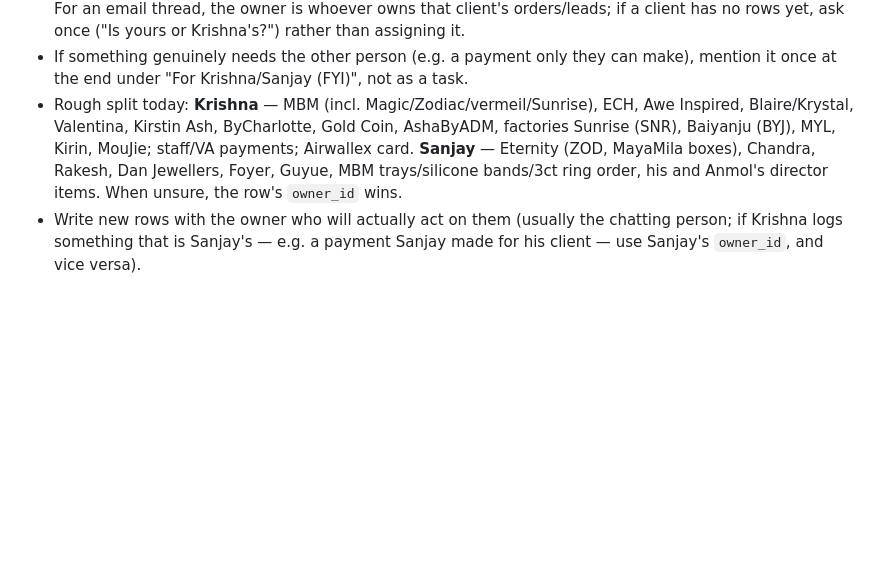
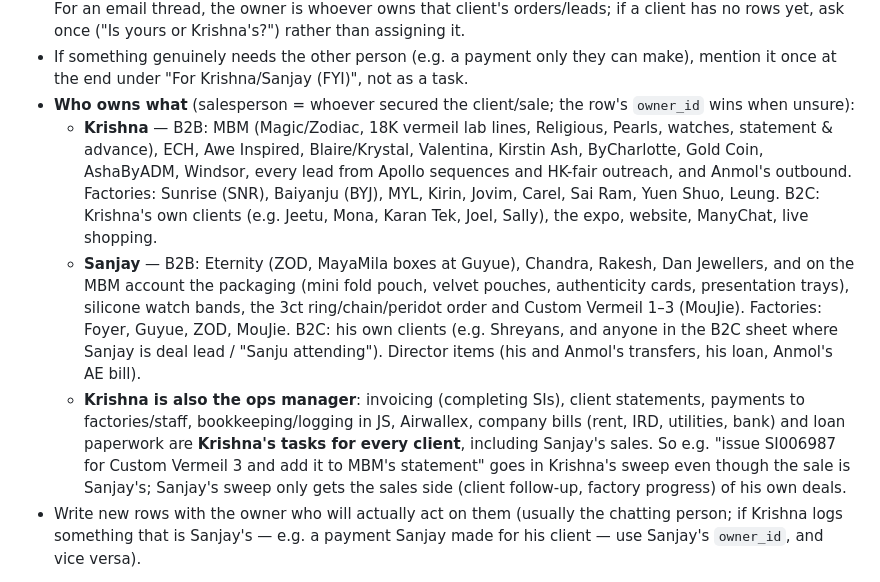
Before and after one commit to krishnakoff/sophiecreationsinternal, a Markdown page: CLAUDE.md, the part around the change. Drawn GitHub-style; blank space fills up the shorter version.

Commit message:
Record the confirmed Krishna/Sanjay split and Krishna's ops role
Co-Authored-By: Claude Opus 5.5 <noreply@anthropic.com>

```diff
--- a/CLAUDE.md
+++ b/CLAUDE.md
@@ -433,11 +433,26 @@ never send, draft, label, or trash.
   rather than assigning it.
 - If something genuinely needs the other person (e.g. a payment only they can make), mention it
   once at the end under "For Krishna/Sanjay (FYI)", not as a task.
-- Rough split today: **Krishna** — MBM (incl. Magic/Zodiac/vermeil/Sunrise), ECH, Awe Inspired,
-  Blaire/Krystal, Valentina, Kirstin Ash, ByCharlotte, Gold Coin, AshaByADM, factories Sunrise
-  (SNR), Baiyanju (BYJ), MYL, Kirin, MouJie; staff/VA payments; Airwallex card. **Sanjay** —
-  Eternity (ZOD, MayaMila boxes), Chandra, Rakesh, Dan Jewellers, Foyer, Guyue, MBM trays/silicone
-  bands/3ct ring order, his and Anmol's director items. When unsure, the row's `owner_id` wins.
+- **Who owns what** (salesperson = whoever secured the client/sale; the row's `owner_id` wins
+  when unsure):
+  - **Krishna** — B2B: MBM (Magic/Zodiac, 18K vermeil lab lines, Religious, Pearls, watches,
+    statement & advance), ECH, Awe Inspired, Blaire/Krystal, Valentina, Kirstin Ash, ByCharlotte,
+    Gold Coin, AshaByADM, Windsor, every lead from Apollo sequences and HK-fair outreach, and
+    Anmol's outbound. Factories: Sunrise (SNR), Baiyanju (BYJ), MYL, Kirin, Jovim, Carel, Sai Ram,
+    Yuen Shuo, Leung. B2C: Krishna's own clients (e.g. Jeetu, Mona, Karan Tek, Joel, Sally), the
+    expo, website, ManyChat, live shopping.
+  - **Sanjay** — B2B: Eternity (ZOD, MayaMila boxes at Guyue), Chandra, Rakesh, Dan Jewellers,
+    and on the MBM account the packaging (mini fold pouch, velvet pouches, authenticity cards,
+    presentation trays), silicone watch bands, the 3ct ring/chain/peridot order and Custom
+    Vermeil 1–3 (MouJie). Factories: Foyer, Guyue, ZOD, MouJie. B2C: his own clients (e.g.
+    Shreyans, and anyone in the B2C sheet where Sanjay is deal lead / "Sanju attending").
+    Director items (his and Anmol's transfers, his loan, Anmol's AE bill).
+  - **Krishna is also the ops manager**: invoicing (completing SIs), client statements,
+    payments to factories/staff, bookkeeping/logging in JS, Airwallex, company bills (rent, IRD,
+    utilities, bank) and loan paperwork are **Krishna's tasks for every client**, including
+    Sanjay's sales. So e.g. "issue SI006987 for Custom Vermeil 3 and add it to MBM's statement"
+    goes in Krishna's sweep even though the sale is Sanjay's; Sanjay's sweep only gets the sales
+    side (client follow-up, factory progress) of his own deals.
 - Write new rows with the owner who will actually act on them (usually the chatting person; if
   Krishna logs something that is Sanjay's — e.g. a payment Sanjay made for his client — use
   Sanjay's `owner_id`, and vice versa).
```
